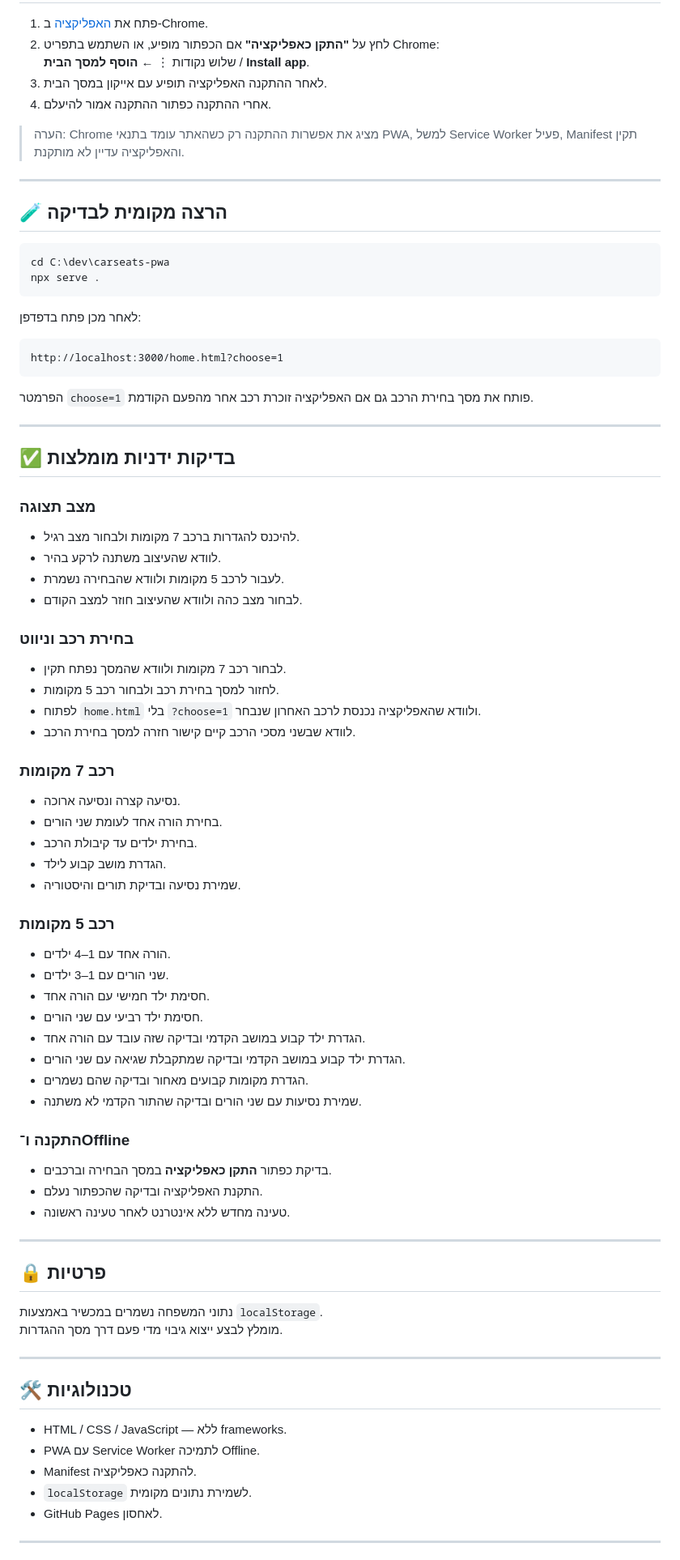
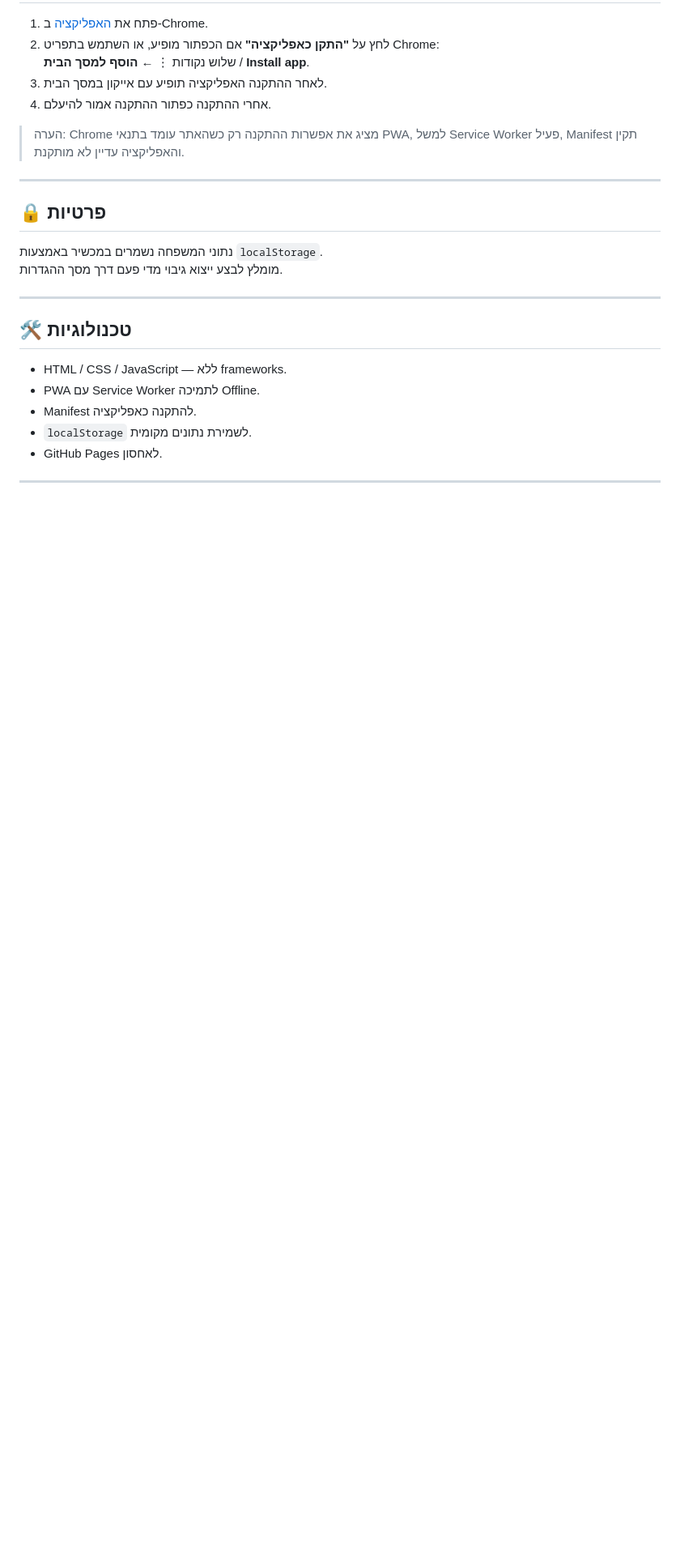
Before and after one commit to shmuelse/carseats-pwa, a Markdown page: README.md, the part around one of its changes. Shown at 81% size. Rendered like a GitHub page; blank space fills up the shorter version.

Commit message:
Update README by removing local testing section
Removed local testing instructions and manual testing recommendations from README.

````diff
--- a/README.md
+++ b/README.md
@@ -81,65 +81,6 @@
 
 ---
 
-## 🧪 הרצה מקומית לבדיקה
-
-```powershell
-cd C:\dev\carseats-pwa
-npx serve .
-```
-
-לאחר מכן פתח בדפדפן:
-
-```text
-http://localhost:3000/home.html?choose=1
-```
-
-הפרמטר `choose=1` פותח את מסך בחירת הרכב גם אם האפליקציה זוכרת רכב אחר מהפעם הקודמת.
-
----
-
-## ✅ בדיקות ידניות מומלצות
-
-### מצב תצוגה
-
-- להיכנס להגדרות ברכב 7 מקומות ולבחור מצב רגיל.
-- לוודא שהעיצוב משתנה לרקע בהיר.
-- לעבור לרכב 5 מקומות ולוודא שהבחירה נשמרת.
-- לבחור מצב כהה ולוודא שהעיצוב חוזר למצב הקודם.
-
-### בחירת רכב וניווט
-
-- לבחור רכב 7 מקומות ולוודא שהמסך נפתח תקין.
-- לחזור למסך בחירת רכב ולבחור רכב 5 מקומות.
-- לפתוח `home.html` בלי `?choose=1` ולוודא שהאפליקציה נכנסת לרכב האחרון שנבחר.
-- לוודא שבשני מסכי הרכב קיים קישור חזרה למסך בחירת הרכב.
-
-### רכב 7 מקומות
-
-- נסיעה קצרה ונסיעה ארוכה.
-- בחירת הורה אחד לעומת שני הורים.
-- בחירת ילדים עד קיבולת הרכב.
-- הגדרת מושב קבוע לילד.
-- שמירת נסיעה ובדיקת תורים והיסטוריה.
-
-### רכב 5 מקומות
-
-- הורה אחד עם 1–4 ילדים.
-- שני הורים עם 1–3 ילדים.
-- חסימת ילד חמישי עם הורה אחד.
-- חסימת ילד רביעי עם שני הורים.
-- הגדרת ילד קבוע במושב הקדמי ובדיקה שזה עובד עם הורה אחד.
-- הגדרת ילד קבוע במושב הקדמי ובדיקה שמתקבלת שגיאה עם שני הורים.
-- הגדרת מקומות קבועים מאחור ובדיקה שהם נשמרים.
-- שמירת נסיעות עם שני הורים ובדיקה שהתור הקדמי לא משתנה.
-
-### התקנה ו־Offline
-
-- בדיקת כפתור **התקן כאפליקציה** במסך הבחירה וברכבים.
-- התקנת האפליקציה ובדיקה שהכפתור נעלם.
-- טעינה מחדש ללא אינטרנט לאחר טעינה ראשונה.
-
----
 
 ## 🔒 פרטיות
 
````
Also changed, not shown: other parts of README.md (+0 -9 lines).
